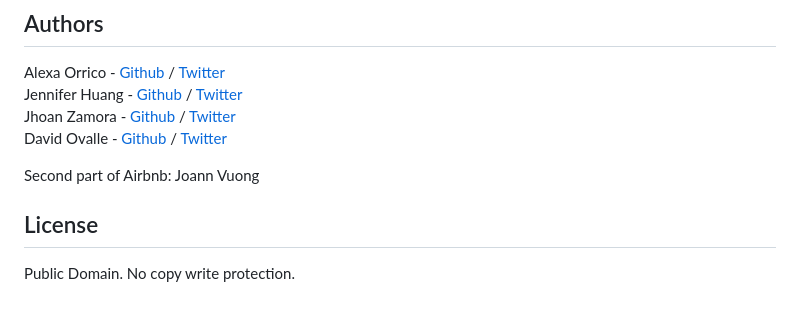
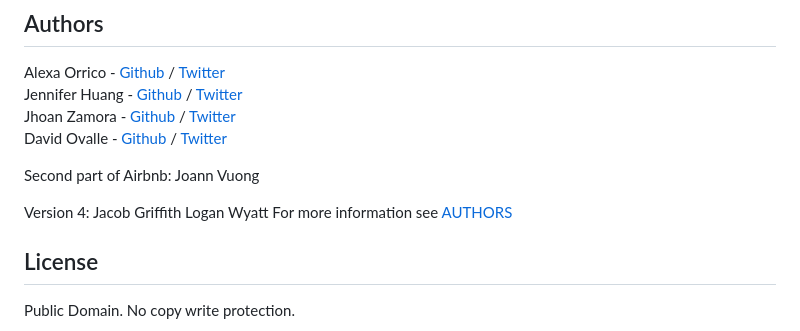
Before and after one commit to LRWyatt801/atlas-AirBnB_clone_v4, a Markdown page: README.md, the part around the change. GitHub-like rendering; blank space fills up the shorter version.

Commit message:
Update Authors info for v4

```diff
--- a/README.md
+++ b/README.md
@@ -160,5 +160,11 @@ Jhoan Zamora - [Github](https://github.com/jzamora5) / [Twitter](https://twitter
 David Ovalle - [Github](https://github.com/Nukemenonai) / [Twitter](https://twitter.com/disartDave)
 
 Second part of Airbnb: Joann Vuong
+
+Version 4:
+Jacob Griffith
+Logan Wyatt
+For more information see [AUTHORS](./AUTHORS)
+
 ## License
 Public Domain. No copy write protection.
```
